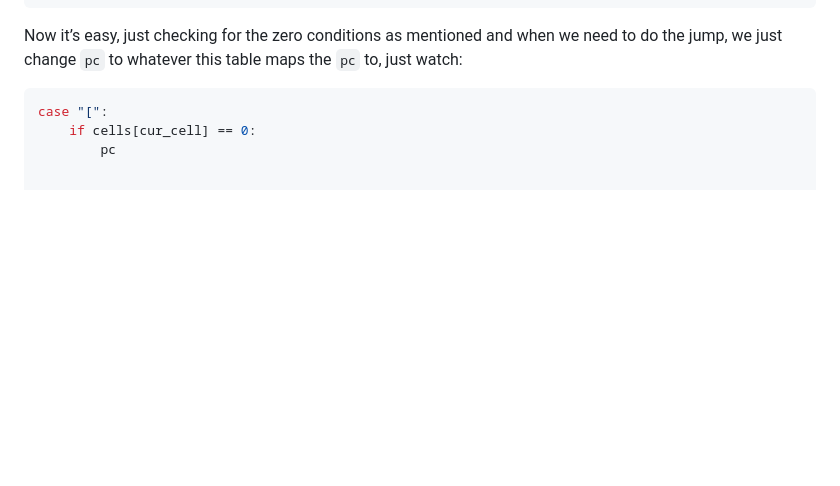
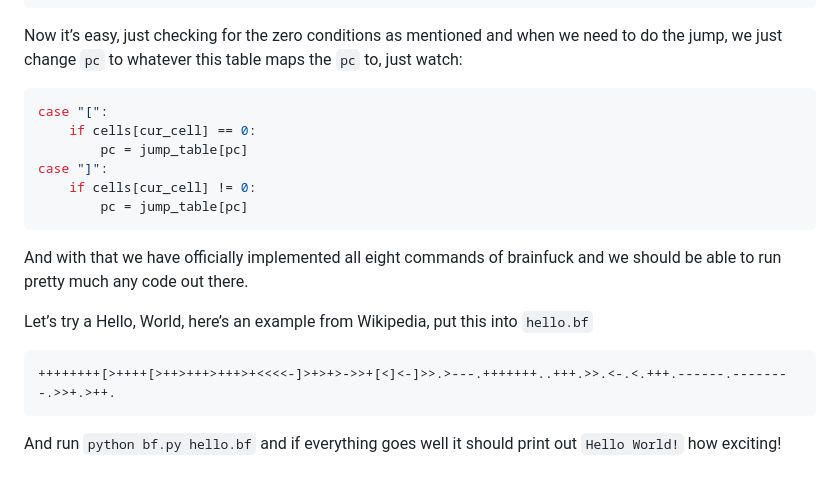
Before and after one commit to Adham-Emam/Problem-Solving, a Markdown page: BrainFuck_Interpreter/README.md, the part around the change. Rendered like a GitHub page; blank space fills up the shorter version.

````diff
--- a/BrainFuck_Interpreter/README.md
+++ b/BrainFuck_Interpreter/README.md
@@ -206,4 +206,19 @@ Now it’s easy, just checking for the zero conditions as mentioned and when we
 ```python
 case "[":
     if cells[cur_cell] == 0:
-        pc
+        pc = jump_table[pc]
+case "]":
+    if cells[cur_cell] != 0:
+        pc = jump_table[pc]
+```
+
+And with that we have officially implemented all eight commands of brainfuck and we should be able to run pretty much any code out there.
+
+Let’s try a Hello, World, here’s an example from Wikipedia, put this into `hello.bf`
+
+```
+++++++++[>++++[>++>+++>+++>+<<<<-]>+>+>->>+[<]<-]>>.>---.+++++++..+++.>>.<-.<.+++.------.--------.>>+.>++.
+```
+
+
+And run `python bf.py hello.bf` and if everything goes well it should print out `Hello World!` how exciting!
````
